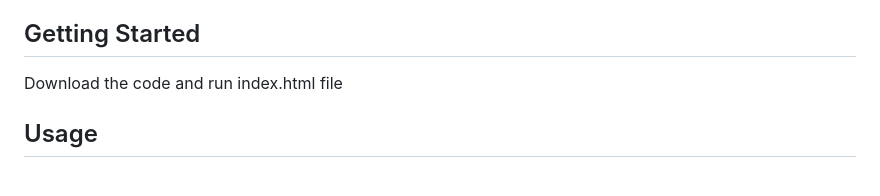
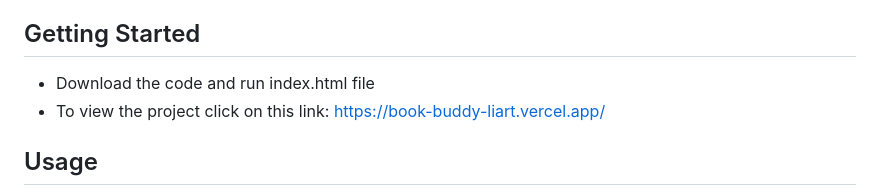
Before and after one commit to CVsiouy/bookBuddy, a Markdown page: README.md, the part around the change. GitHub-like rendering.

```diff
--- a/README.md
+++ b/README.md
@@ -32,7 +32,8 @@ BookBuddy stands out from other book search applications due to the following sp
 - Google Books API
 
 ## Getting Started
-Download the code and run index.html file
+- Download the code and run index.html file
+- To view the project click on this link: https://book-buddy-liart.vercel.app/
 
 ## Usage
 1. Open the BookBuddy web application.
```
